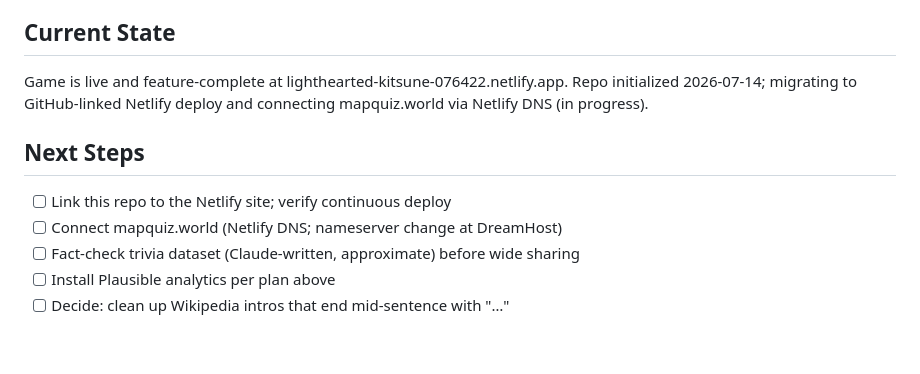
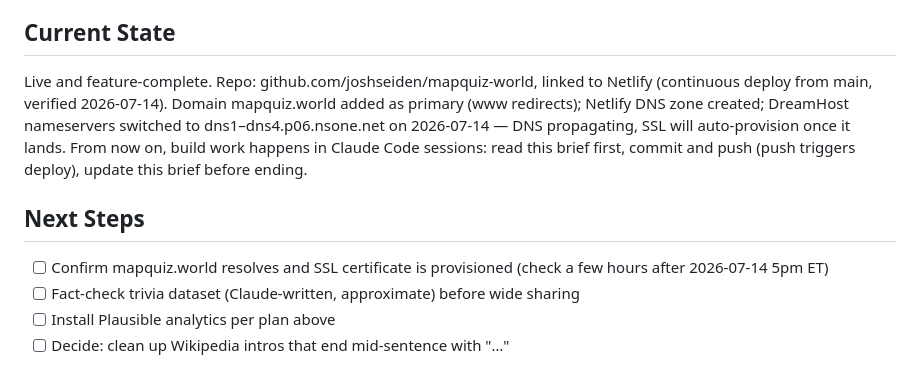
Before and after one commit to joshseiden/mapquiz-world, a Markdown page: PROJECT_BRIEF.md, the part around the change. Rendered like a GitHub page; blank space fills up the shorter version.

Commit message:
Update project brief with domain setup and workflow status
Co-Authored-By: Claude Sonnet 5 <noreply@anthropic.com>

```diff
--- a/PROJECT_BRIEF.md
+++ b/PROJECT_BRIEF.md
@@ -41,12 +41,11 @@ Single-page app: `index.html` contains all game code and embedded data (country
 
 ## Current State
 
-Game is live and feature-complete at lighthearted-kitsune-076422.netlify.app. Repo initialized 2026-07-14; migrating to GitHub-linked Netlify deploy and connecting mapquiz.world via Netlify DNS (in progress).
+Live and feature-complete. Repo: github.com/joshseiden/mapquiz-world, linked to Netlify (continuous deploy from main, verified 2026-07-14). Domain mapquiz.world added as primary (www redirects); Netlify DNS zone created; DreamHost nameservers switched to dns1–dns4.p06.nsone.net on 2026-07-14 — DNS propagating, SSL will auto-provision once it lands. From now on, build work happens in Claude Code sessions: read this brief first, commit and push (push triggers deploy), update this brief before ending.
 
 ## Next Steps
 
-- [ ] Link this repo to the Netlify site; verify continuous deploy
-- [ ] Connect mapquiz.world (Netlify DNS; nameserver change at DreamHost)
+- [ ] Confirm mapquiz.world resolves and SSL certificate is provisioned (check a few hours after 2026-07-14 5pm ET)
 - [ ] Fact-check trivia dataset (Claude-written, approximate) before wide sharing
 - [ ] Install Plausible analytics per plan above
 - [ ] Decide: clean up Wikipedia intros that end mid-sentence with "…"
```
